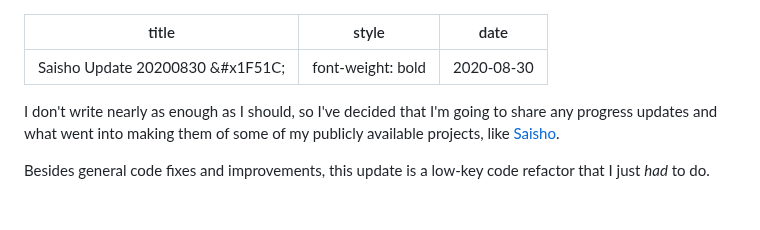
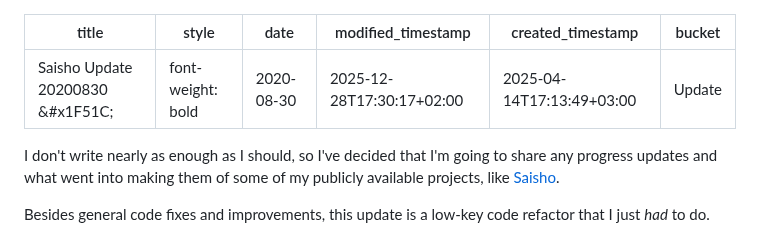
Before and after one commit to hxii/0xff.nu, a Markdown page: source/saisho20200830.md, the part around the change. GitHub-like rendering; blank space fills up the shorter version.

```diff
--- a/source/saisho20200830.md
+++ b/source/saisho20200830.md
@@ -1,7 +1,10 @@
 ---
 title: Saisho Update 20200830 &#x1F51C;
-style: 'font-weight: bold'
+style: "font-weight: bold"
 date: 2020-08-30
+modified_timestamp: 2025-12-28T17:30:17+02:00
+created_timestamp: 2025-04-14T17:13:49+03:00
+bucket: Update
 ---
 I don't write nearly as enough as I should, so I've decided that I'm going to share any progress updates and what went into making them of some of my publicly available projects, like [Saisho](https://paulglushak.com/saisho).
 
```
